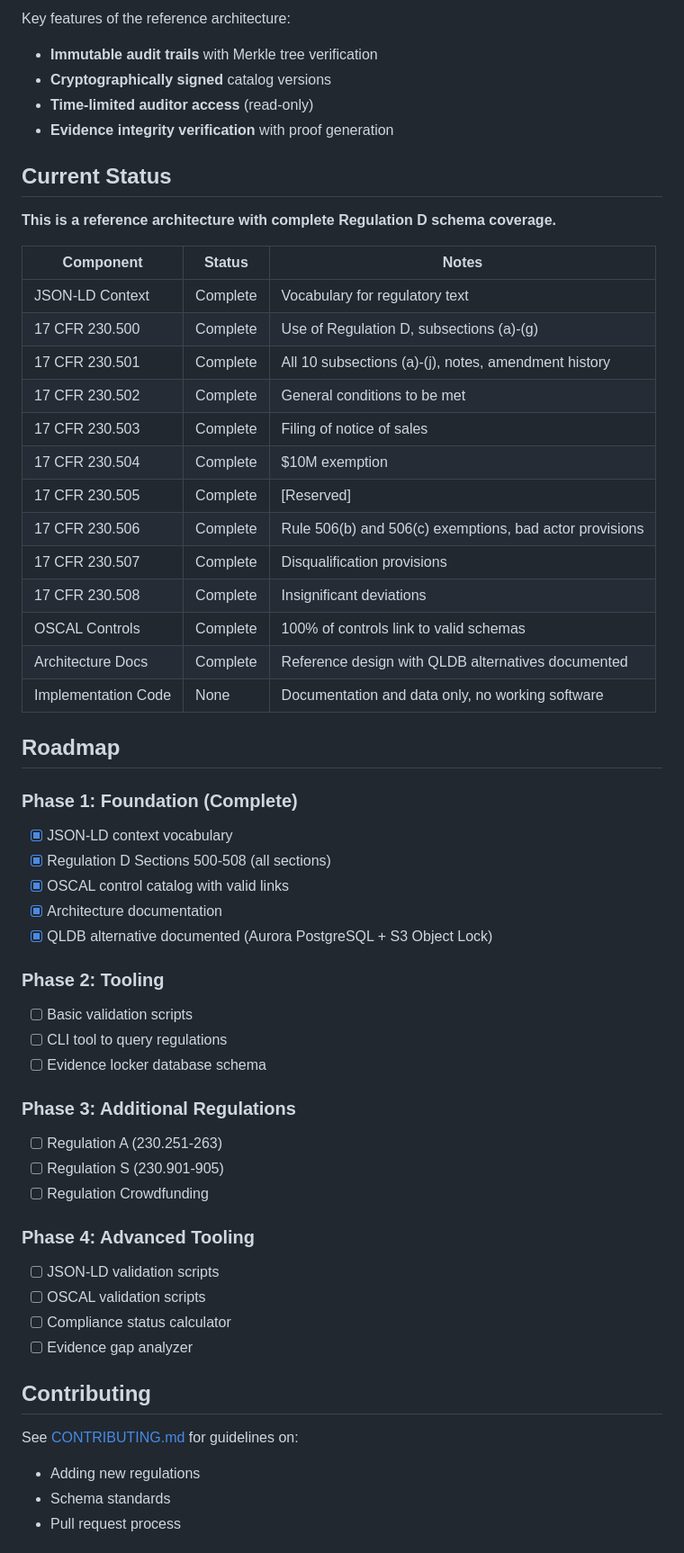
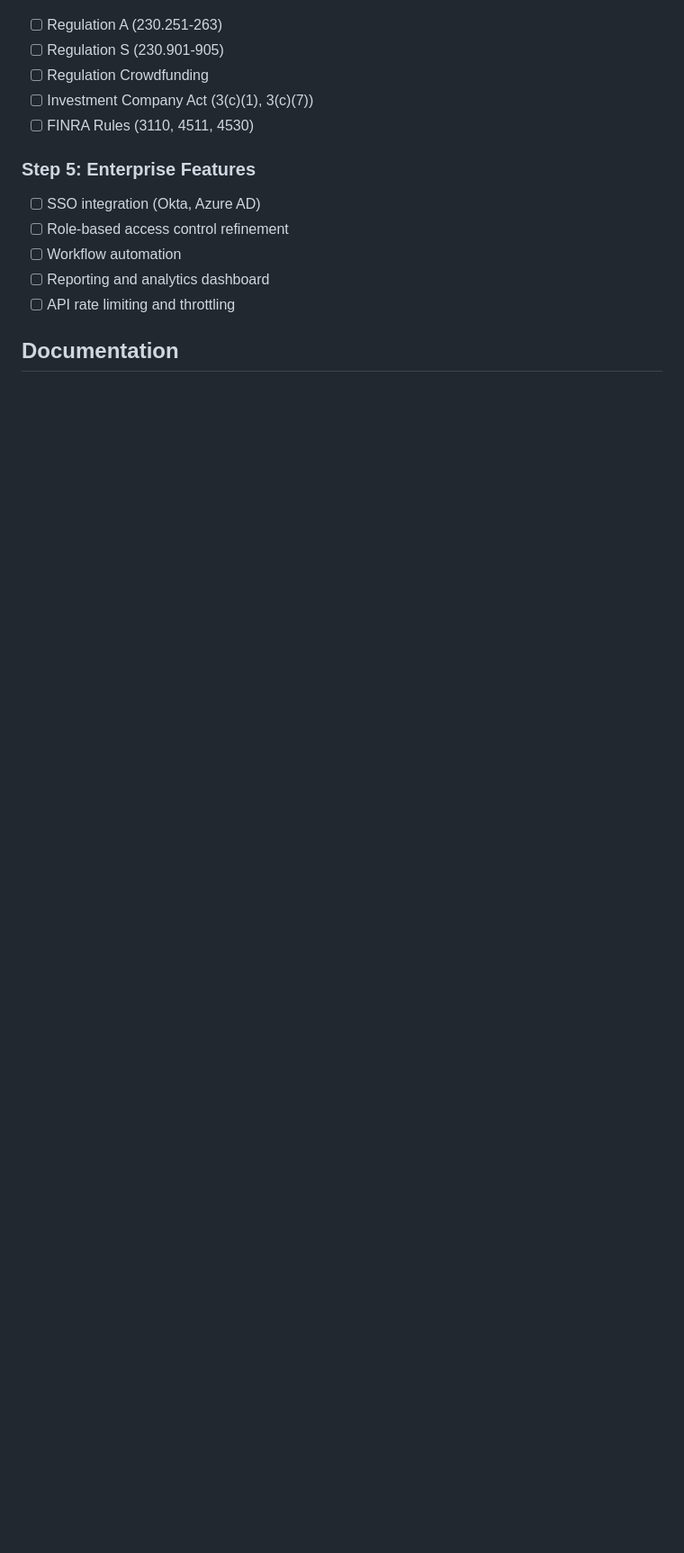
Before and after one commit to GrottoAndrew/securities-law-schema, a Markdown page: README.md, the part around one of its changes. Shown at 90% size. Rendered like a GitHub page; blank space fills up the shorter version.

```diff
--- a/README.md
+++ b/README.md
@@ -155,58 +151,16 @@ The `docs/architecture/` folder contains a reference design for building a compl
-Key features of the reference architecture:
-- **Immutable audit trails** with Merkle tree verification
-- **Cryptographically signed** catalog versions
-- **Time-limited auditor access** (read-only)
-- **Evidence integrity verification** with proof generation
-
-## Current Status
-
-**This is a reference architecture with complete Regulation D schema coverage.**
-
-| Component | Status | Notes |
-|-----------|--------|-------|
-| JSON-LD Context | Complete | Vocabulary for regulatory text |
-| 17 CFR 230.500 | Complete | Use of Regulation D, subsections (a)-(g) |
-| 17 CFR 230.501 | Complete | All 10 subsections (a)-(j), notes, amendment history |
-| 17 CFR 230.502 | Complete | General conditions to be met |
-| 17 CFR 230.503 | Complete | Filing of notice of sales |
-| 17 CFR 230.504 | Complete | $10M exemption |
-| 17 CFR 230.505 | Complete | [Reserved] |
-| 17 CFR 230.506 | Complete | Rule 506(b) and 506(c) exemptions, bad actor provisions |
-| 17 CFR 230.507 | Complete | Disqualification provisions |
-| 17 CFR 230.508 | Complete | Insignificant deviations |
-| OSCAL Controls | Complete | 100% of controls link to valid schemas |
-| Architecture Docs | Complete | Reference design with QLDB alternatives documented |
-| Implementation Code | None | Documentation and data only, no working software |
-
-## Roadmap
-
-### Phase 1: Foundation (Complete)
-- [x] JSON-LD context vocabulary
-- [x] Regulation D Sections 500-508 (all sections)
-- [x] OSCAL control catalog with valid links
-- [x] Architecture documentation
-- [x] QLDB alternative documented (Aurora PostgreSQL + S3 Object Lock)
-
-### Phase 2: Tooling
-- [ ] Basic validation scripts
-- [ ] CLI tool to query regulations
-- [ ] Evidence locker database schema
-
-### Phase 3: Additional Regulations
 - [ ] Regulation A (230.251-263)
 - [ ] Regulation S (230.901-905)
 - [ ] Regulation Crowdfunding
+- [ ] Investment Company Act (3(c)(1), 3(c)(7))
+- [ ] FINRA Rules (3110, 4511, 4530)
 
-### Phase 4: Advanced Tooling
-- [ ] JSON-LD validation scripts
-- [ ] OSCAL validation scripts
-- [ ] Compliance status calculator
-- [ ] Evidence gap analyzer
+### Step 5: Enterprise Features
 
-## Contributing
+- [ ] SSO integration (Okta, Azure AD)
+- [ ] Role-based access control refinement
+- [ ] Workflow automation
+- [ ] Reporting and analytics dashboard
+- [ ] API rate limiting and throttling
 
-See [CONTRIBUTING.md](CONTRIBUTING.md) for guidelines on:
-- Adding new regulations
-- Schema standards
-- Pull request process
+## Documentation
 
```
Also changed, not shown: other parts of README.md (+102 -107 lines).
